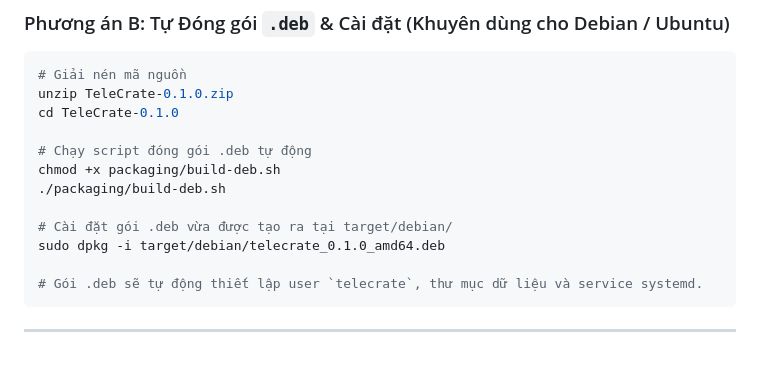
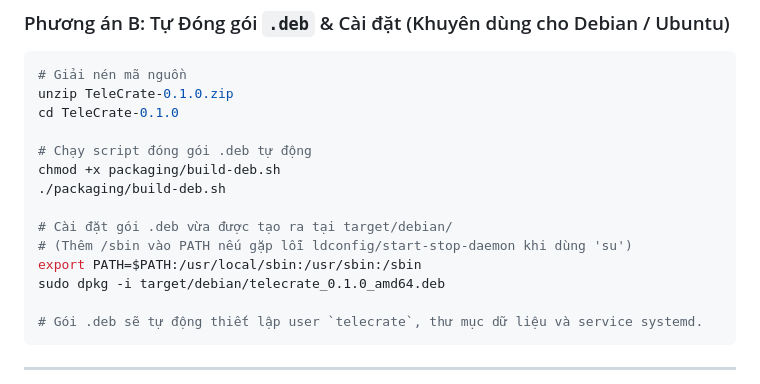
Before and after one commit to ZkIsHere/TeleCrate, a Markdown page: docs/install.md, the part around the change. GitHub-like rendering; blank space fills up the shorter version.

Commit message:
docs: bổ sung export PATH cho Debian su shell khi dpkg -i

```diff
--- a/docs/install.md
+++ b/docs/install.md
@@ -76,6 +76,8 @@ chmod +x packaging/build-deb.sh
 ./packaging/build-deb.sh
 
 # Cài đặt gói .deb vừa được tạo ra tại target/debian/
+# (Thêm /sbin vào PATH nếu gặp lỗi ldconfig/start-stop-daemon khi dùng 'su')
+export PATH=$PATH:/usr/local/sbin:/usr/sbin:/sbin
 sudo dpkg -i target/debian/telecrate_0.1.0_amd64.deb
 
 # Gói .deb sẽ tự động thiết lập user `telecrate`, thư mục dữ liệu và service systemd.
```
